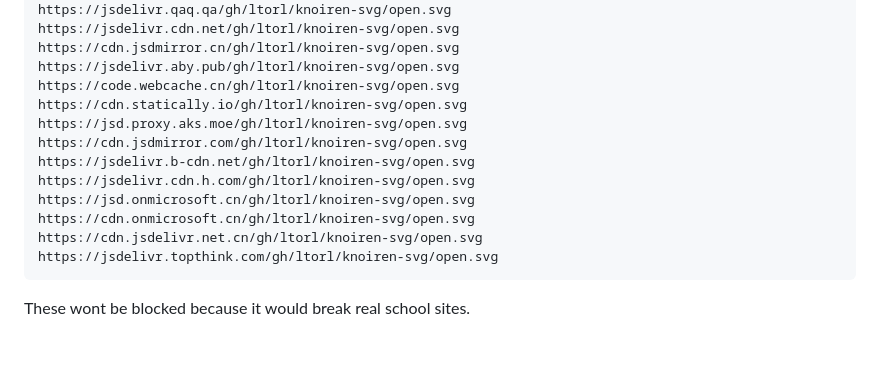
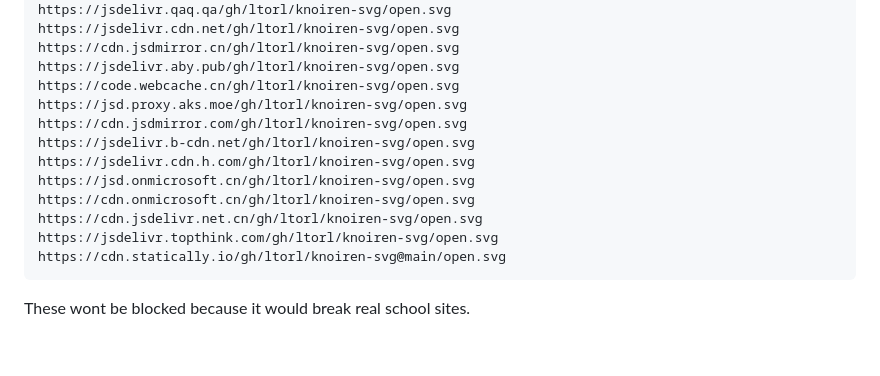
Before and after one commit to ltorl/knoiren-browser, a Markdown page: README.md, the part around the change. GitHub-like rendering.

````diff
--- a/README.md
+++ b/README.md
@@ -51,7 +51,6 @@ https://jsdelivr.cdn.net/gh/ltorl/knoiren-svg/open.svg
 https://cdn.jsdmirror.cn/gh/ltorl/knoiren-svg/open.svg
 https://jsdelivr.aby.pub/gh/ltorl/knoiren-svg/open.svg
 https://code.webcache.cn/gh/ltorl/knoiren-svg/open.svg
-https://cdn.statically.io/gh/ltorl/knoiren-svg/open.svg
 https://jsd.proxy.aks.moe/gh/ltorl/knoiren-svg/open.svg
 https://cdn.jsdmirror.com/gh/ltorl/knoiren-svg/open.svg
 https://jsdelivr.b-cdn.net/gh/ltorl/knoiren-svg/open.svg
@@ -60,6 +59,7 @@ https://jsd.onmicrosoft.cn/gh/ltorl/knoiren-svg/open.svg
 https://cdn.onmicrosoft.cn/gh/ltorl/knoiren-svg/open.svg
 https://cdn.jsdelivr.net.cn/gh/ltorl/knoiren-svg/open.svg
 https://jsdelivr.topthink.com/gh/ltorl/knoiren-svg/open.svg
+https://cdn.statically.io/gh/ltorl/knoiren-svg@main/open.svg
 ```
 
 These wont be blocked because it would break real school sites. <br>
````
